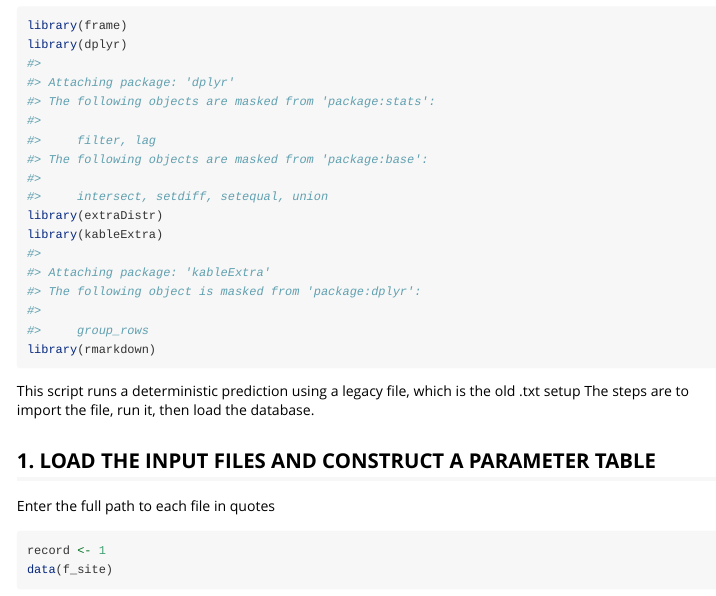
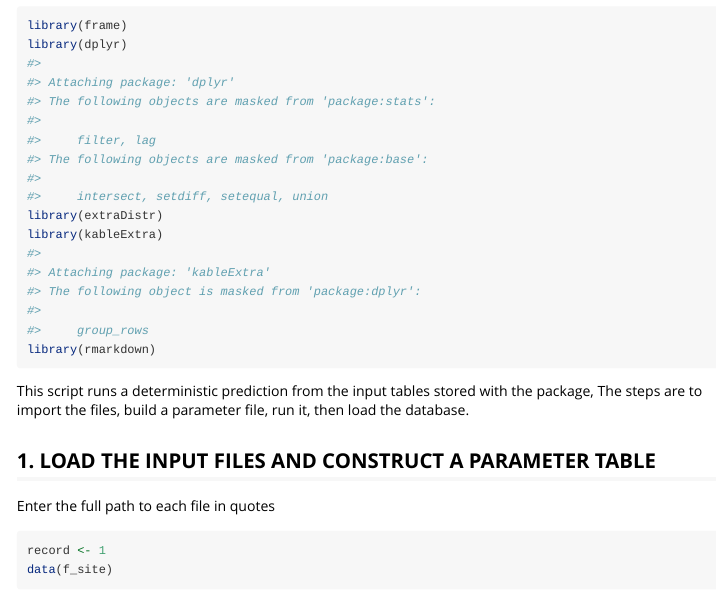
Before and after one commit to pzylstra/frame_r, an R Markdown document (vignettes/FRaME.Rmd): the page in a window 1100 px wide, from 70 px down. Rendered offline with R 4.5, knitr and Pandoc, with nearby package versions; some code elsewhere in the file could not run offline.

Commit message:
Changed text description in the vignette.

````diff
--- a/vignettes/FRaME.Rmd
+++ b/vignettes/FRaME.Rmd
@@ -23,8 +23,8 @@ library(rmarkdown)
 ```
 
 
-This script runs a deterministic prediction using a legacy file, which is the old .txt setup
-The steps are to import the file, run it, then load the database.
+This script runs a deterministic prediction from the input tables stored with the package,
+The steps are to import the files, build a parameter file, run it, then load the database.
 
 ## 1. LOAD THE INPUT FILES AND CONSTRUCT A PARAMETER TABLE
 Enter the full path to each file in quotes
````
